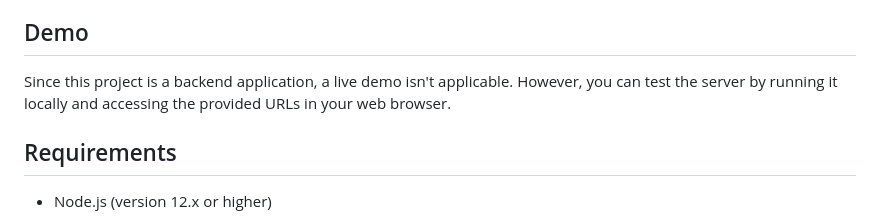
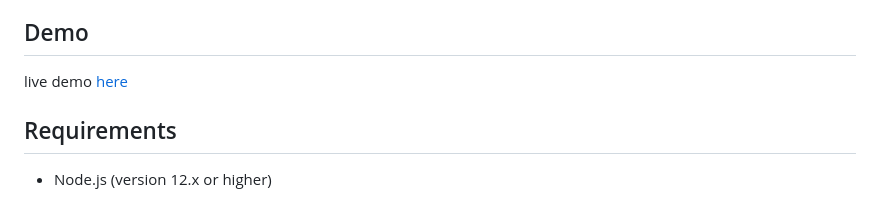
Before and after one commit to Nada-TB/A-simple-Node.js-web-server, a Markdown page: README.md, the part around the change. Drawn GitHub-style.

```diff
--- a/README.md
+++ b/README.md
@@ -23,7 +23,7 @@ This project demonstrates a basic Node.js web server that serves static files su
 
 ## Demo
 
-Since this project is a backend application, a live demo isn't applicable. However, you can test the server by running it locally and accessing the provided URLs in your web browser.
+live demo [here](nodejs-web-server-application.glitch.me)
 
 ## Requirements
 
```
